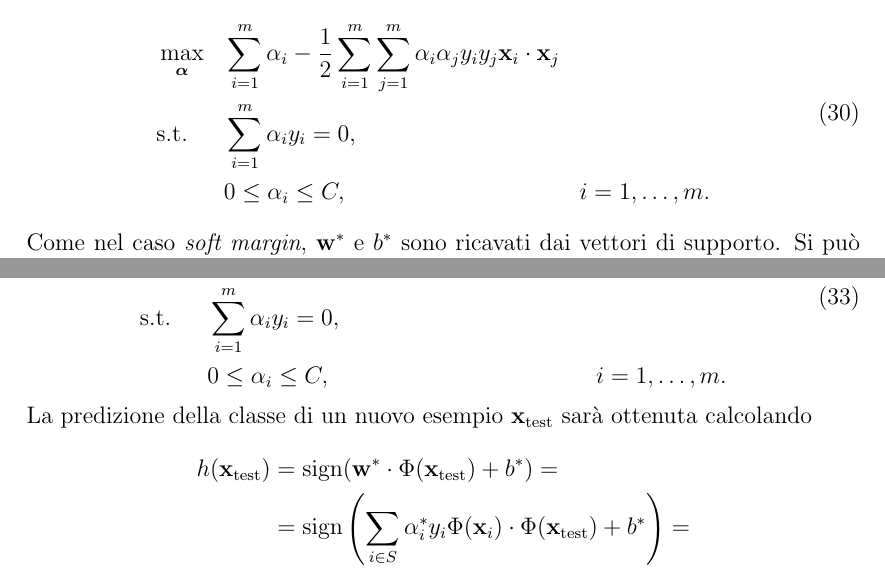
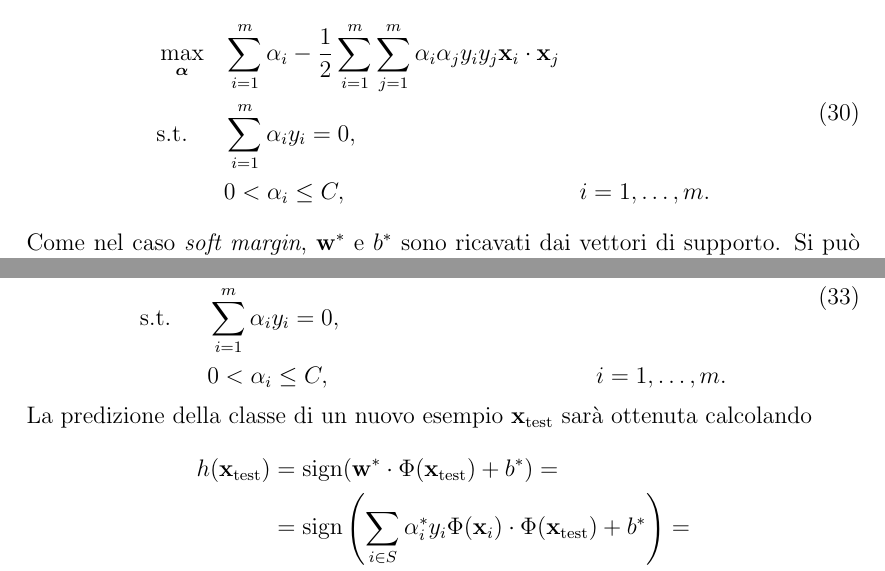
Before and after one commit to antoniobelotti/Tesi-magistrale, a LaTeX book (main.tex, which reads capitoli/2_SVC.tex): two parts of pages 42 and 45 of 106, joined at a grey line, cut so that both start at the same text. Compiled offline with pdfLaTeX.

Commit message:
Updates from Overleaf

```diff
--- a/capitoli/2_SVC.tex
+++ b/capitoli/2_SVC.tex
@@ -371,7 +371,7 @@ Aggiungendo i rimanenti vincoli si ottiene la formulazione del problema duale
 \begin{aligned}
 & \max_{\vec{\alpha}}    && \sum_{i=1}^{m}\alpha_i - \frac{1}{2}\sum_{i=1}^{m}\sum_{j=1}^{m}\alpha_i\alpha_jy_iy_j\Vec{x}_i\cdot\Vec{x}_j\\
 & \textrm{s.t.} && \sum_{i=1}^{m} \alpha_iy_i = 0, \\
-&               && 0 \leq \alpha_i \leq C, && i=1,\dots,m. \\
+&               && 0 < \alpha_i \leq C, && i=1,\dots,m. \\
 \end{aligned}
 \end{equation}
 Come nel caso \emph{soft margin}, $\Vec{w}^*$ e $b^*$ sono ricavati dai vettori di supporto.
@@ -472,7 +472,7 @@ L'introduzione del \emph{kernel trick} modifica il problema in~\Cref{eq:svc:soft
 \begin{aligned}
 & \max_{\vec{\alpha}}    && \sum_{i=1}^{m}\alpha_i - \frac{1}{2}\sum_{i=1}^{m}\sum_{j=1}^{m}\alpha_i\alpha_jy_iy_jK(\Vec{x}_i, \Vec{x}_j)\\
 & \textrm{s.t.} && \sum_{i=1}^{m} \alpha_iy_i = 0, \\
-&               && 0 \leq \alpha_i \leq C, && i=1,\dots,m. \\
+&               && 0 < \alpha_i \leq C, && i=1,\dots,m. \\
 \end{aligned}
 \end{equation}
 %
```
Also changed, not shown: capitoli/3_sparse_SVC.tex (+2 -2 lines), main.tex (+0 -1 lines).
